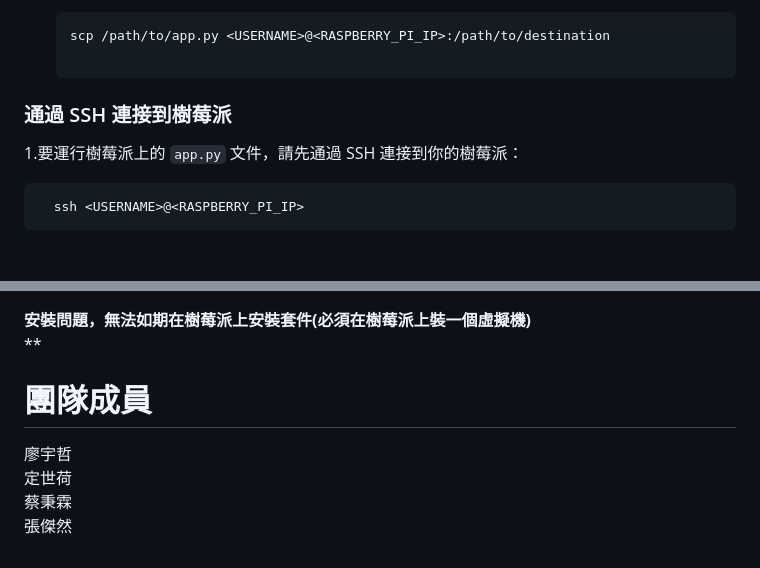
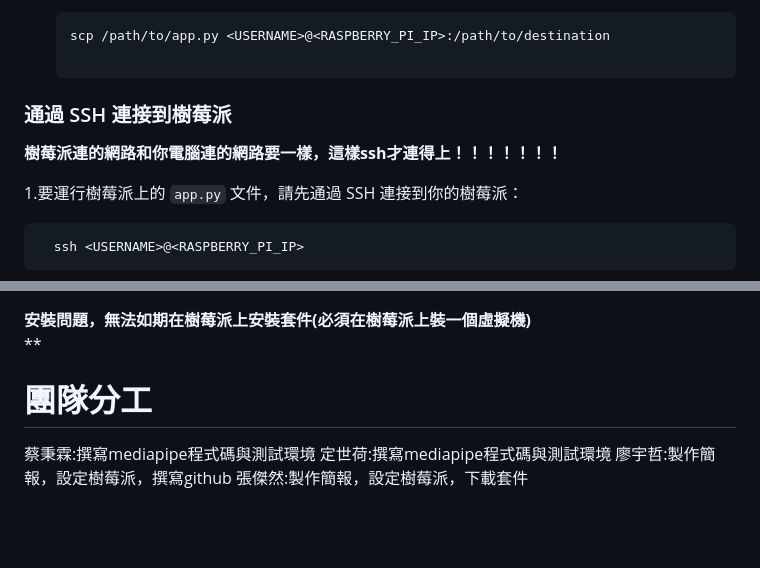
Before and after one commit to NCNU-OpenSource/Mom-Robot, a Markdown page: README.md, 2 parts joined by grey strips. GitHub-like rendering; blank space fills up the shorter version.

```diff
--- a/README.md
+++ b/README.md
@@ -111,6 +111,8 @@ Werkzeug==3.0.1
 
 ### 通過 SSH 連接到樹莓派
 
+   **樹莓派連的網路和你電腦連的網路要一樣，這樣ssh才連得上！！！！！！！**
+
    1.要運行樹莓派上的 `app.py` 文件，請先通過 SSH 連接到你的樹莓派：
 
 
@@ -132,8 +134,8 @@ Werkzeug==3.0.1
 **安裝問題，無法如期在樹莓派上安裝套件(必須在樹莓派上裝一個虛擬機)**
 **
 
-# 團隊成員
-廖宇哲
-定世荷
-蔡秉霖
-張傑然
+# 團隊分工
+蔡秉霖:撰寫mediapipe程式碼與測試環境
+定世荷:撰寫mediapipe程式碼與測試環境
+廖宇哲:製作簡報，設定樹莓派，撰寫github
+張傑然:製作簡報，設定樹莓派，下載套件
```
